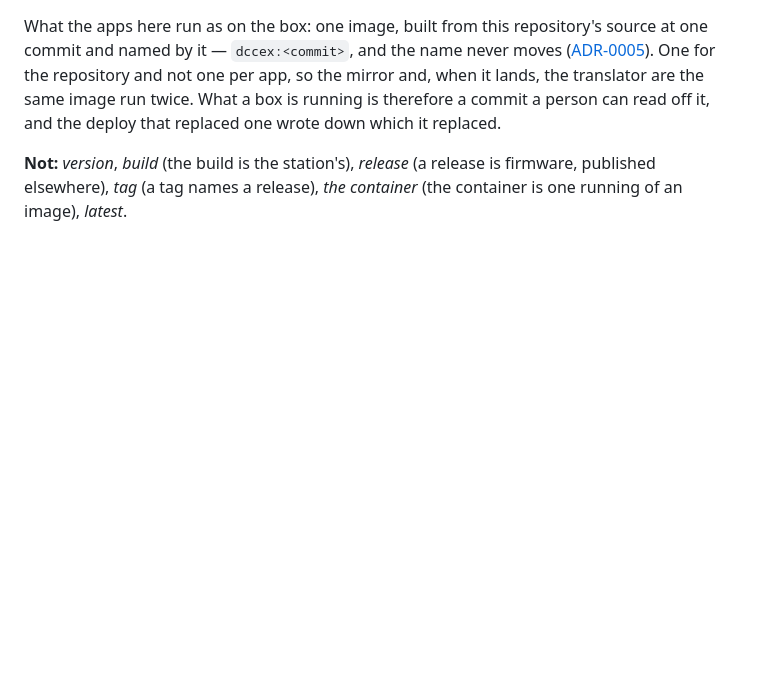
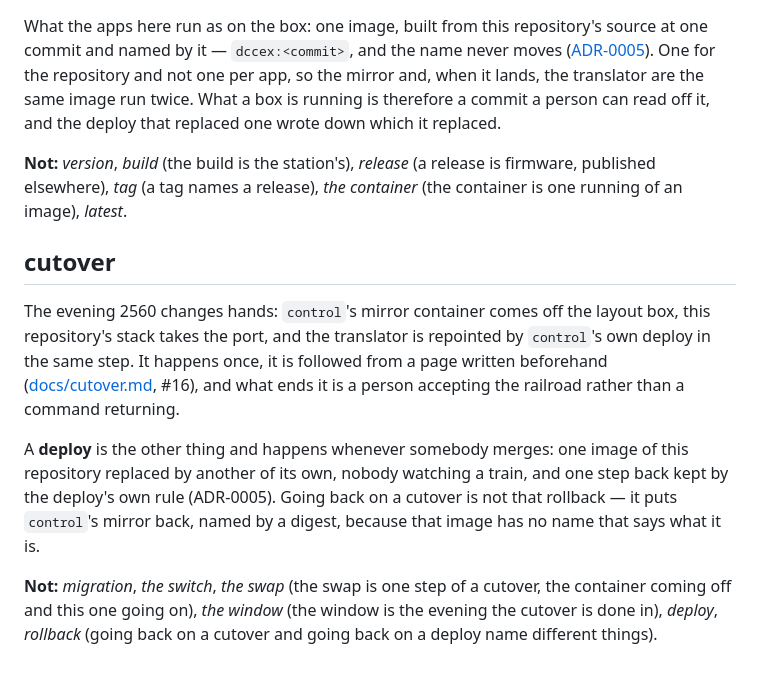
Before and after one commit to rails49/dccex, a Markdown page: CONTEXT.md, the part around the change. Rendered like a GitHub page; blank space fills up the shorter version.

Commit message:
dccex: the vocabulary says what a cutover is (#42)
The cutover page introduces a word this repository had not defined, and it sits
next to two it has. A *deploy* replaces one of this repository's images with
another of its own and happens whenever somebody merges; a *cutover* is 2560
changing hands, once, with a person in the room. Going back has a different
meaning under each — a commit for a deploy (ADR-0005 d.7), `control`'s image by
digest for the cutover — and those two sentences cannot be allowed to read
alike on the evening one of them is typed.

`cutover` is a new entry saying that, refusing *migration*, *the switch*,
*deploy* and *rollback*, and glossing *the swap* and *the window* as the parts
of a cutover they name rather than as synonyms for it.

Co-Authored-By: Claude Opus 5 (1M context) <noreply@anthropic.com>

```diff
--- a/CONTEXT.md
+++ b/CONTEXT.md
@@ -130,3 +130,23 @@ wrote down which it replaced.
 **Not:** *version*, *build* (the build is the station's), *release* (a release
 is firmware, published elsewhere), *tag* (a tag names a release), *the
 container* (the container is one running of an image), *latest*.
+
+## cutover
+
+The evening 2560 changes hands: `control`'s mirror container comes off the
+layout box, this repository's stack takes the port, and the translator is
+repointed by `control`'s own deploy in the same step. It happens once, it is
+followed from a page written beforehand
+([docs/cutover.md](docs/cutover.md), #16), and what ends it is a person
+accepting the railroad rather than a command returning.
+
+A **deploy** is the other thing and happens whenever somebody merges: one image
+of this repository replaced by another of its own, nobody watching a train, and
+one step back kept by the deploy's own rule (ADR-0005). Going back on a cutover
+is not that rollback — it puts `control`'s mirror back, named by a digest,
+because that image has no name that says what it is.
+
+**Not:** *migration*, *the switch*, *the swap* (the swap is one step of a
+cutover, the container coming off and this one going on), *the window* (the
+window is the evening the cutover is done in), *deploy*, *rollback* (going back
+on a cutover and going back on a deploy name different things).
```
